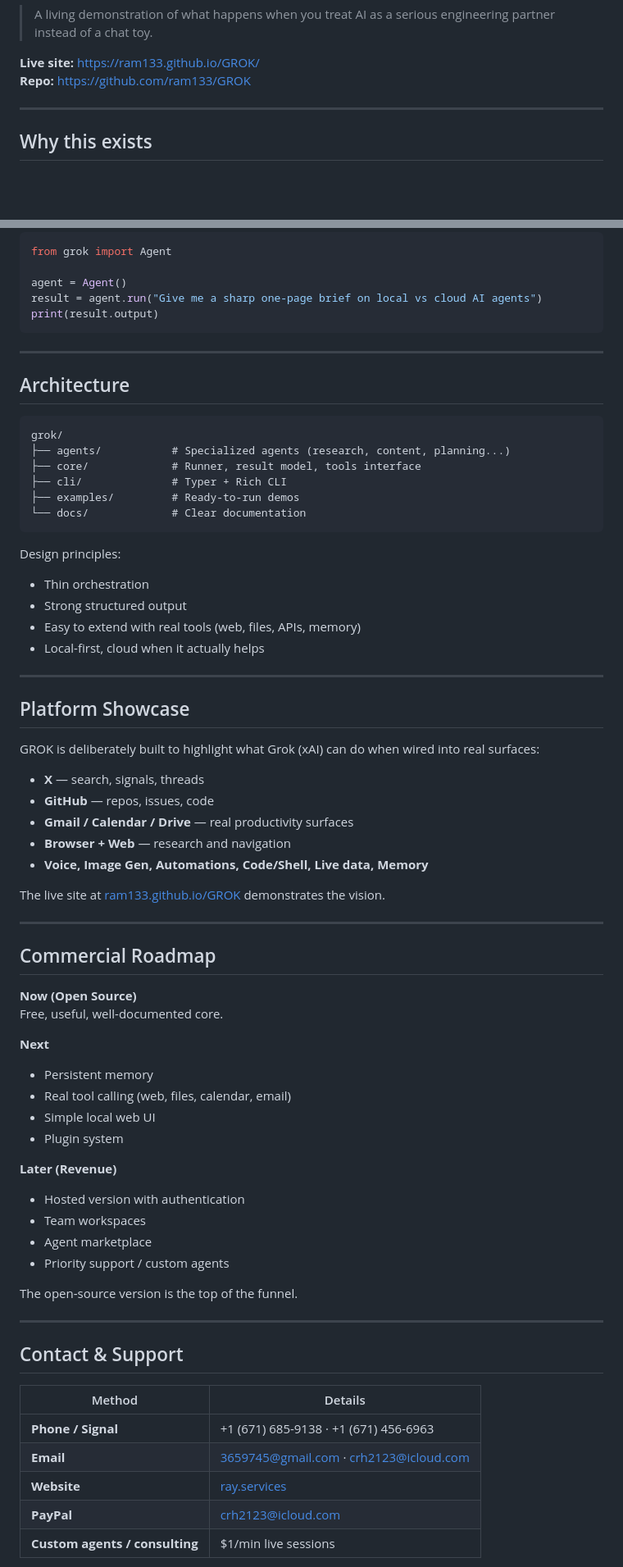
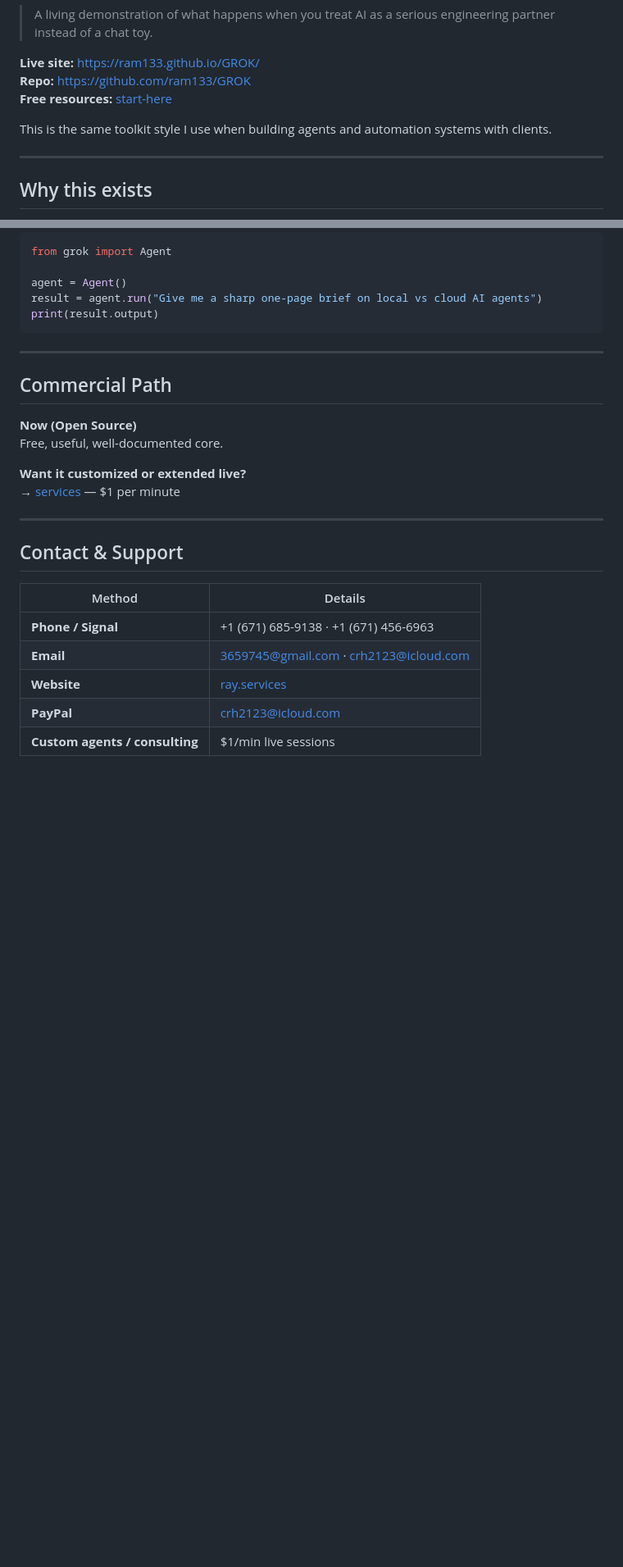
Before and after one commit to ram133/GROK, a Markdown page: README.md, 2 parts joined by grey strips. Shown at 82% size. Drawn GitHub-style; blank space fills up the shorter version.

Commit message:
Add free funnel links and reinforce client-system messaging

````diff
--- a/README.md
+++ b/README.md
@@ -12,6 +12,9 @@ Ship real automations, research, and content systems in minutes.
 
 **Live site:** https://ram133.github.io/GROK/
 **Repo:** https://github.com/ram133/GROK
+**Free resources:** [start-here](https://github.com/ram133/start-here)
+
+This is the same toolkit style I use when building agents and automation systems with clients.
 
 ---
 
@@ -67,57 +70,13 @@ print(result.output)
 
 ---
 
-## Architecture
-
-```
-grok/
-├── agents/           # Specialized agents (research, content, planning...)
-├── core/             # Runner, result model, tools interface
-├── cli/              # Typer + Rich CLI
-├── examples/         # Ready-to-run demos
-└── docs/             # Clear documentation
-```
-
-Design principles:
-- Thin orchestration
-- Strong structured output
-- Easy to extend with real tools (web, files, APIs, memory)
-- Local-first, cloud when it actually helps
-
----
-
-## Platform Showcase
-
-GROK is deliberately built to highlight what Grok (xAI) can do when wired into real surfaces:
-
-- **X** — search, signals, threads
-- **GitHub** — repos, issues, code
-- **Gmail / Calendar / Drive** — real productivity surfaces
-- **Browser + Web** — research and navigation
-- **Voice, Image Gen, Automations, Code/Shell, Live data, Memory**
-
-The live site at [ram133.github.io/GROK](https://ram133.github.io/GROK/) demonstrates the vision.
-
----
-
-## Commercial Roadmap
+## Commercial Path
 
 **Now (Open Source)**
 Free, useful, well-documented core.
 
-**Next**
-- Persistent memory
-- Real tool calling (web, files, calendar, email)
-- Simple local web UI
-- Plugin system
-
-**Later (Revenue)**
-- Hosted version with authentication
-- Team workspaces
-- Agent marketplace
-- Priority support / custom agents
-
-The open-source version is the top of the funnel.
+**Want it customized or extended live?**
+→ [services](https://github.com/ram133/services) — $1 per minute
 
 ---
 
````
Also changed, not shown: other parts of README.md (+0 -15 lines).
